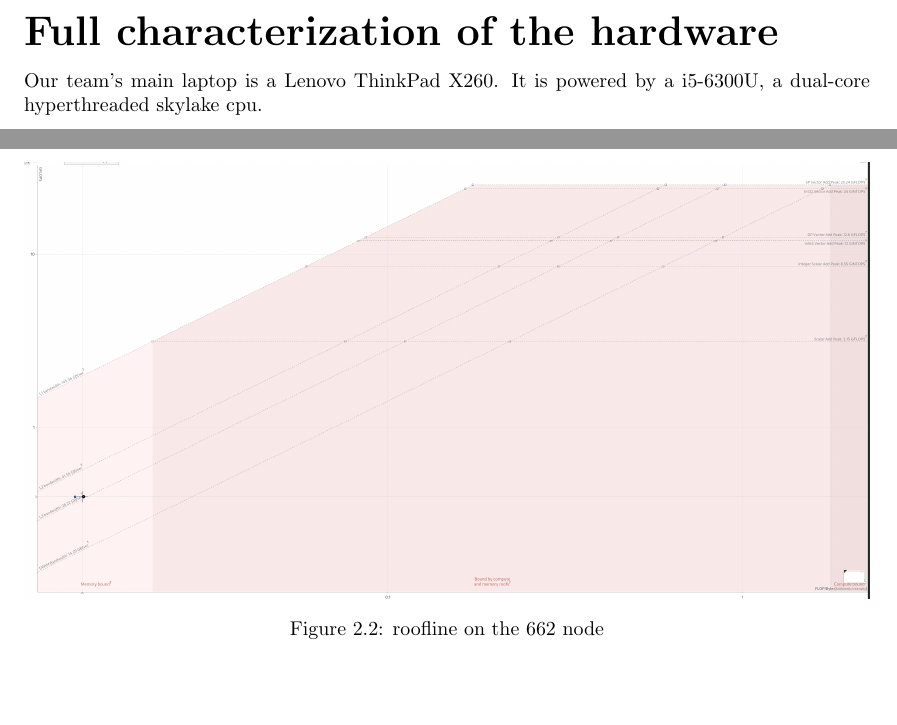
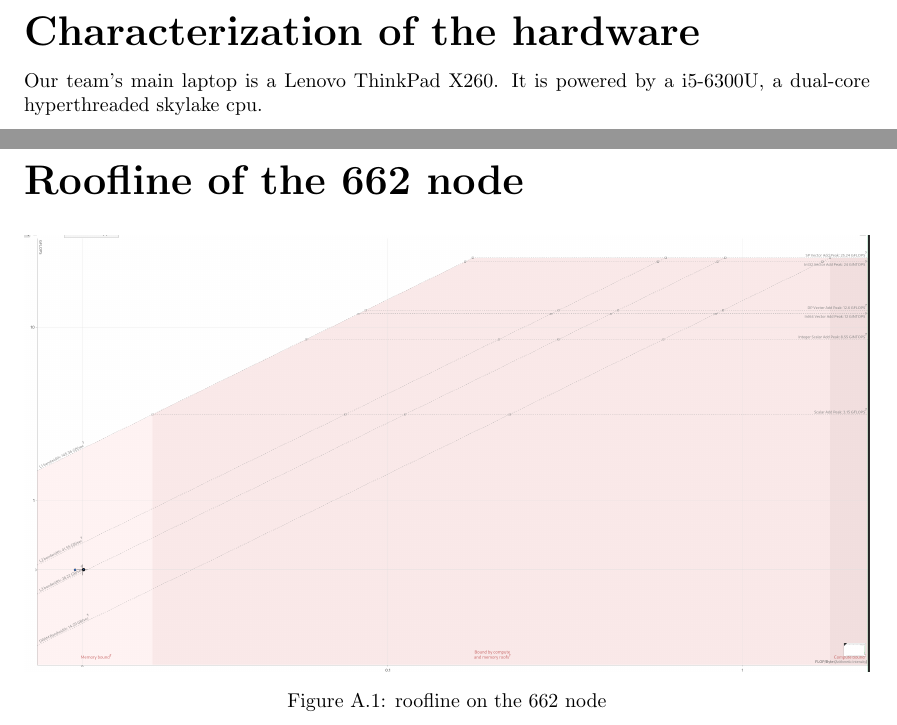
Before and after one commit to JoseFilipeFerreira/dotprod, a LaTeX document (report/Report.tex): two parts of pages 7 and 8 of 16 before the commit and two parts of pages 7 and 14 of 16 after it, joined at a grey line, cut so that both start at the same text, the shorter picture padded with empty space. Compiled offline with pdfLaTeX.

Commit message:
mv roofline to the apendix

```diff
--- a/report/Report.tex
+++ b/report/Report.tex
@@ -84,7 +84,7 @@ the maximum performance of the CPU with the maximum performance of the GPU, a
 parallelized version of the algorithm will be developed with OpenMP and a GPU
 version will be developed making use of the CUDA API.
 
-\chapter{Full characterization of the hardware}
+\chapter{Characterization of the hardware}
 Our team's main laptop is a Lenovo ThinkPad X260. It is powered by a i5-6300U, a
 dual-core hyperthreaded skylake cpu.
 
@@ -109,12 +109,6 @@ a
 dual Intel Xeon E5-2695v2 processor
 with 24 cores and Nvidia Kepler K20m accelerators. This CPUs have 32 KiB of L1
 cache for each core, 256KiB of L2 cache, 30MiB of L3 cache and 64GiB of RAM.
-
-\begin{figure}[H]
-    \centering
-        \includegraphics[width=\textwidth]{images/roofline_cluster.png}
-        \caption{roofline on the 662 node}
-\end{figure}
 
 \chapter{Dotprod Implementation}
 The dotprod is a mathematical operation between two matrices (A and B) that
@@ -398,6 +392,13 @@ matrices than a CPU, due to its inherently parallel architecture.
 
 \appendix
 
+\chapter{Roofline of the 662 node}
+\begin{figure}[H]
+    \centering
+        \includegraphics[width=\textwidth]{images/roofline_cluster.png}
+        \caption{roofline on the 662 node}
+\end{figure}
+
 \chapter{Available papi counters}\label{A:papi_avail}
 \verbatiminput{papi_avail_-a.txt}
 
```
